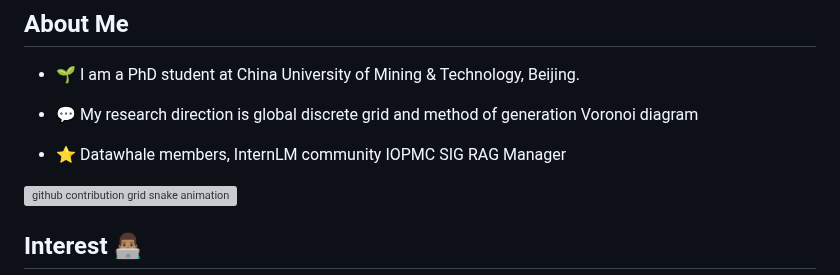
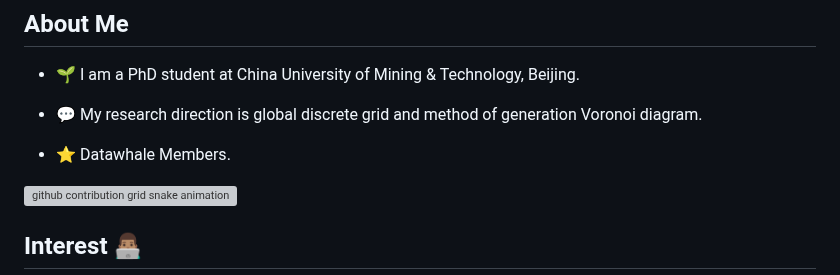
Before and after one commit to KMnO4-zx/KMnO4-zx, a Markdown page: README.md, the part around the change. Rendered like a GitHub page; grey boxes are pictures that could not be loaded.

```diff
--- a/README.md
+++ b/README.md
@@ -7,9 +7,9 @@ My ![Visitor Count](https://profile-counter.glitch.me/KMnO4-zx/count.svg) Visito
 ## About Me
 - 🌱 I am a PhD student at China University of Mining & Technology, Beijing.
 
-- 💬 My research direction is global discrete grid and method of generation Voronoi diagram
+- 💬 My research direction is global discrete grid and method of generation Voronoi diagram.
 
-- ⭐ Datawhale members, InternLM community IOPMC SIG RAG Manager
+- ⭐ Datawhale Members.
 
 <picture>
   <source media="(prefers-color-scheme: dark)" srcset="https://raw.githubusercontent.com/KMnO4-zx/KMnO4-zx/output/github-contribution-grid-snake-dark.svg">
```
